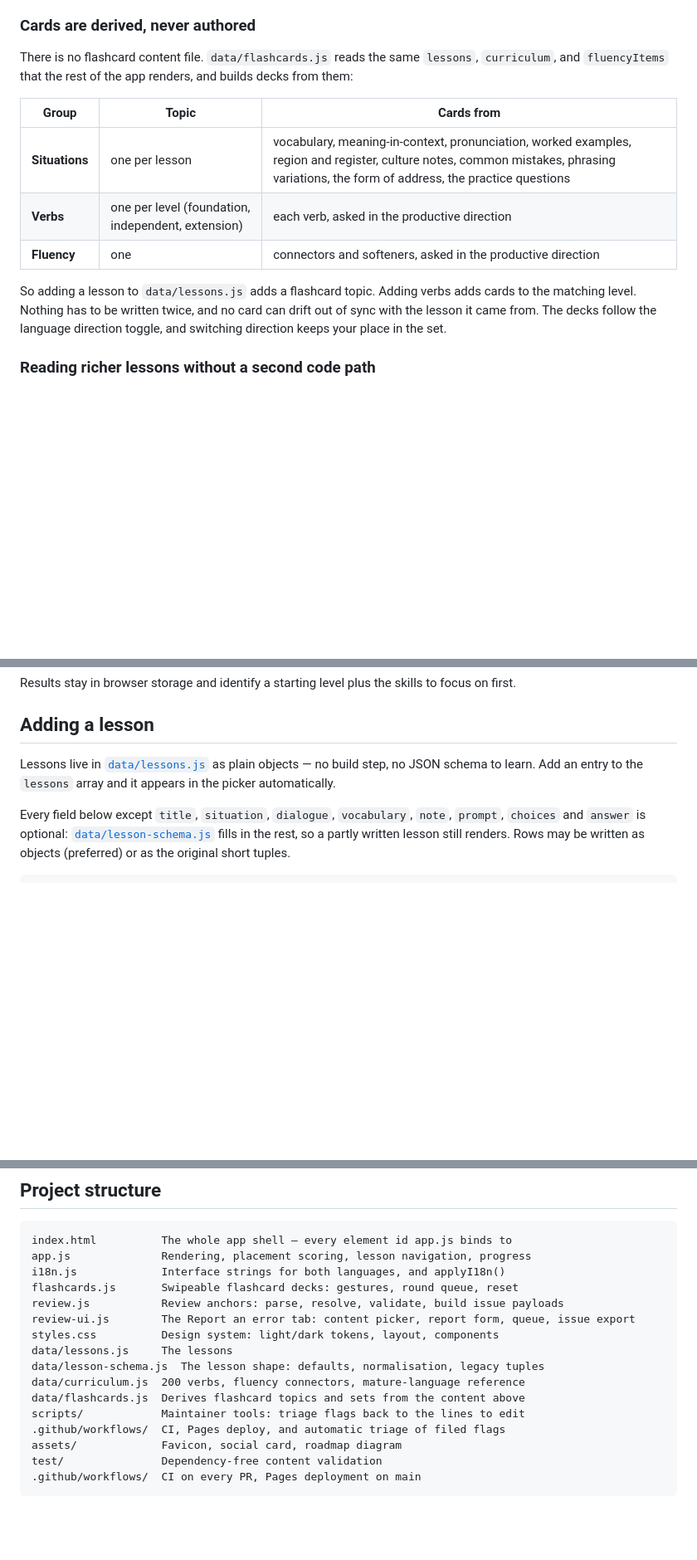
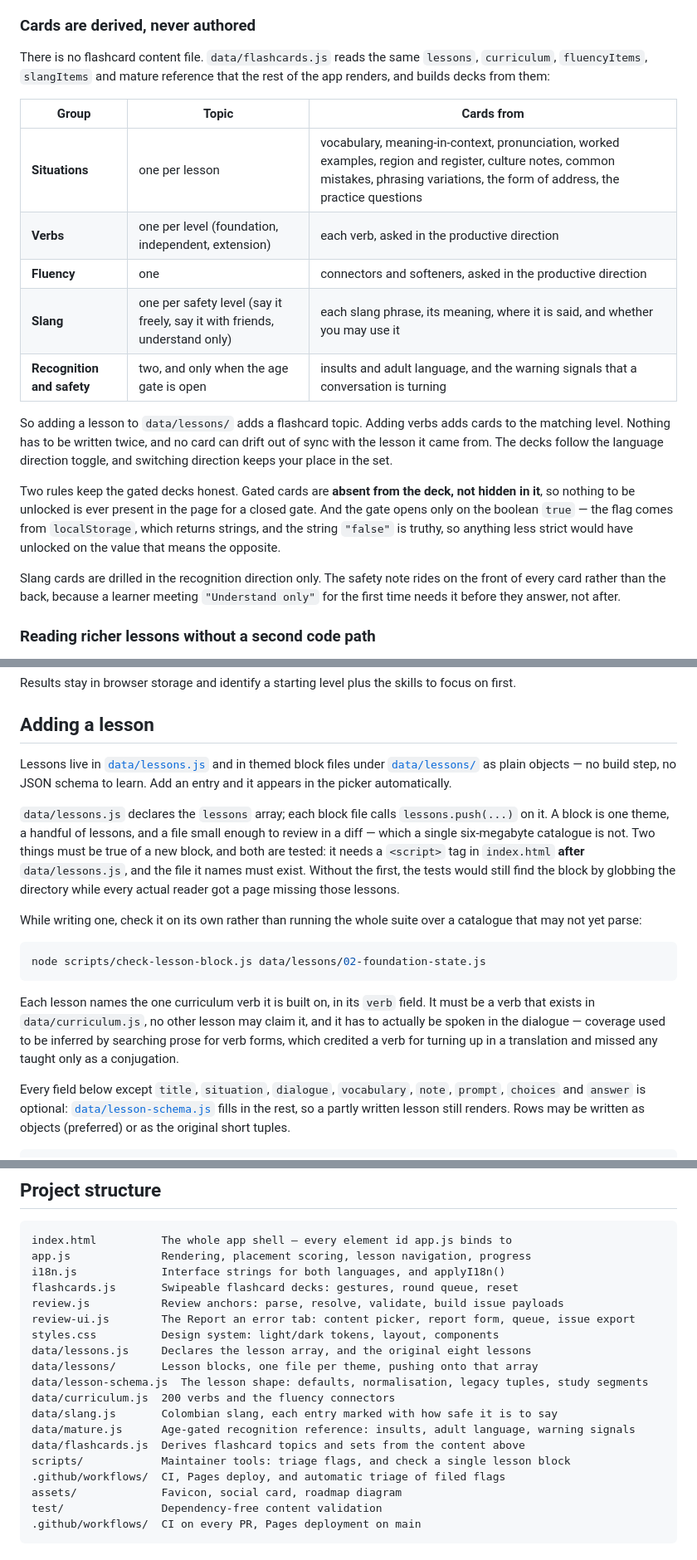
Before and after one commit to tree2juan/Parcero, a Markdown page: README.md, 3 parts joined by grey strips. Shown at 83% size. Rendered like a GitHub page; blank space fills up the shorter version.

Commit message:
Document block files, study segments, slang and the age gate
Co-authored-by: Copilot App <223556219+Copilot@users.noreply.github.com>

````diff
--- a/README.md
+++ b/README.md
@@ -102,15 +112,21 @@ Answers drawn from prose rather than a single term — a culture note, why a mis
 
 ### Cards are derived, never authored
 
-There is no flashcard content file. `data/flashcards.js` reads the same `lessons`, `curriculum`, and `fluencyItems` that the rest of the app renders, and builds decks from them:
+There is no flashcard content file. `data/flashcards.js` reads the same `lessons`, `curriculum`, `fluencyItems`, `slangItems` and mature reference that the rest of the app renders, and builds decks from them:
 
 | Group | Topic | Cards from |
 | --- | --- | --- |
 | **Situations** | one per lesson | vocabulary, meaning-in-context, pronunciation, worked examples, region and register, culture notes, common mistakes, phrasing variations, the form of address, the practice questions |
 | **Verbs** | one per level (foundation, independent, extension) | each verb, asked in the productive direction |
 | **Fluency** | one | connectors and softeners, asked in the productive direction |
+| **Slang** | one per safety level (say it freely, say it with friends, understand only) | each slang phrase, its meaning, where it is said, and whether you may use it |
+| **Recognition and safety** | two, and only when the age gate is open | insults and adult language, and the warning signals that a conversation is turning |
 
-So adding a lesson to `data/lessons.js` adds a flashcard topic. Adding verbs adds cards to the matching level. Nothing has to be written twice, and no card can drift out of sync with the lesson it came from. The decks follow the language direction toggle, and switching direction keeps your place in the set.
+So adding a lesson to `data/lessons/` adds a flashcard topic. Adding verbs adds cards to the matching level. Nothing has to be written twice, and no card can drift out of sync with the lesson it came from. The decks follow the language direction toggle, and switching direction keeps your place in the set.
+
+Two rules keep the gated decks honest. Gated cards are **absent from the deck, not hidden in it**, so nothing to be unlocked is ever present in the page for a closed gate. And the gate opens only on the boolean `true` — the flag comes from `localStorage`, which returns strings, and the string `"false"` is truthy, so anything less strict would have unlocked on the value that means the opposite.
+
+Slang cards are drilled in the recognition direction only. The safety note rides on the front of every card rather than the back, because a learner meeting `"Understand only"` for the first time needs it before they answer, not after.
 
 ### Reading richer lessons without a second code path
 
@@ -160,7 +176,17 @@ Results stay in browser storage and identify a starting level plus the skills to
 
 ## Adding a lesson
 
-Lessons live in [`data/lessons.js`](data/lessons.js) as plain objects — no build step, no JSON schema to learn. Add an entry to the `lessons` array and it appears in the picker automatically.
+Lessons live in [`data/lessons.js`](data/lessons.js) and in themed block files under [`data/lessons/`](data/lessons) as plain objects — no build step, no JSON schema to learn. Add an entry and it appears in the picker automatically.
+
+`data/lessons.js` declares the `lessons` array; each block file calls `lessons.push(...)` on it. A block is one theme, a handful of lessons, and a file small enough to review in a diff — which a single six-megabyte catalogue is not. Two things must be true of a new block, and both are tested: it needs a `<script>` tag in `index.html` **after** `data/lessons.js`, and the file it names must exist. Without the first, the tests would still find the block by globbing the directory while every actual reader got a page missing those lessons.
+
+While writing one, check it on its own rather than running the whole suite over a catalogue that may not yet parse:
+
+```bash
+node scripts/check-lesson-block.js data/lessons/02-foundation-state.js
+```
+
+Each lesson names the one curriculum verb it is built on, in its `verb` field. It must be a verb that exists in `data/curriculum.js`, no other lesson may claim it, and it has to actually be spoken in the dialogue — coverage used to be inferred by searching prose for verb forms, which credited a verb for turning up in a translation and missed any taught only as a conjugation.
 
 Every field below except `title`, `situation`, `dialogue`, `vocabulary`, `note`, `prompt`, `choices` and `answer` is optional: [`data/lesson-schema.js`](data/lesson-schema.js) fills in the rest, so a partly written lesson still renders. Rows may be written as objects (preferred) or as the original short tuples.
 
@@ -323,11 +350,14 @@ flashcards.js       Swipeable flashcard decks: gestures, round queue, reset
 review.js           Review anchors: parse, resolve, validate, build issue payloads
 review-ui.js        The Report an error tab: content picker, report form, queue, issue export
 styles.css          Design system: light/dark tokens, layout, components
-data/lessons.js     The lessons
-data/lesson-schema.js  The lesson shape: defaults, normalisation, legacy tuples
-data/curriculum.js  200 verbs, fluency connectors, mature-language reference
+data/lessons.js     Declares the lesson array, and the original eight lessons
+data/lessons/       Lesson blocks, one file per theme, pushing onto that array
+data/lesson-schema.js  The lesson shape: defaults, normalisation, legacy tuples, study segments
+data/curriculum.js  200 verbs and the fluency connectors
+data/slang.js       Colombian slang, each entry marked with how safe it is to say
+data/mature.js      Age-gated recognition reference: insults, adult language, warning signals
 data/flashcards.js  Derives flashcard topics and sets from the content above
-scripts/            Maintainer tools: triage flags back to the lines to edit
+scripts/            Maintainer tools: triage flags, and check a single lesson block
 .github/workflows/  CI, Pages deploy, and automatic triage of filed flags
 assets/             Favicon, social card, roadmap diagram
 test/               Dependency-free content validation
````
Also changed, not shown: other parts of README.md (+14 -3 lines).
